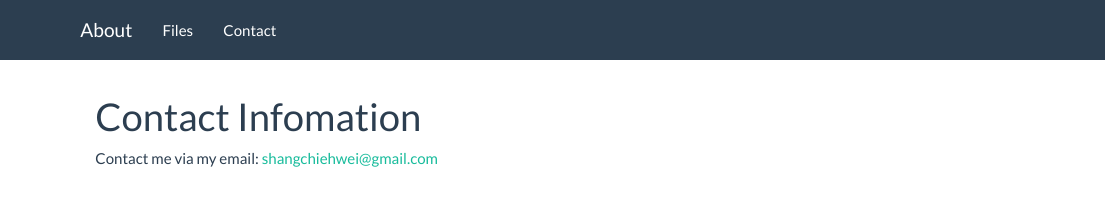
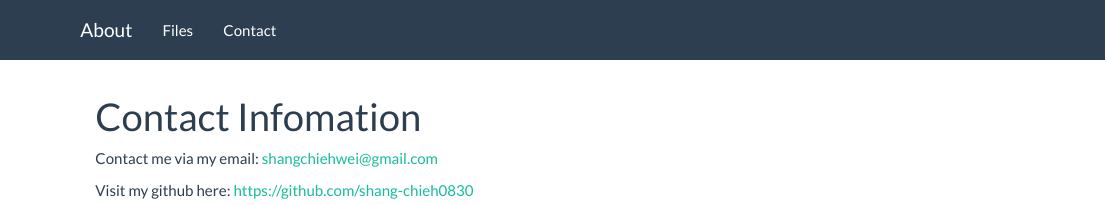
Before and after one commit to shang-chieh0830/MyWebpage, an R Markdown document (Contact.Rmd): the page in a window 1100 px wide, from its top. Rendered offline with R 4.5, knitr and Pandoc, with nearby package versions.

Commit message:
github link

```diff
--- a/Contact.Rmd
+++ b/Contact.Rmd
@@ -6,3 +6,5 @@ output:
 ---
 
 Contact me via my email: shangchiehwei@gmail.com
+
+Visit my github here: https://github.com/shang-chieh0830
```
Also changed, not shown: 1 other file.
